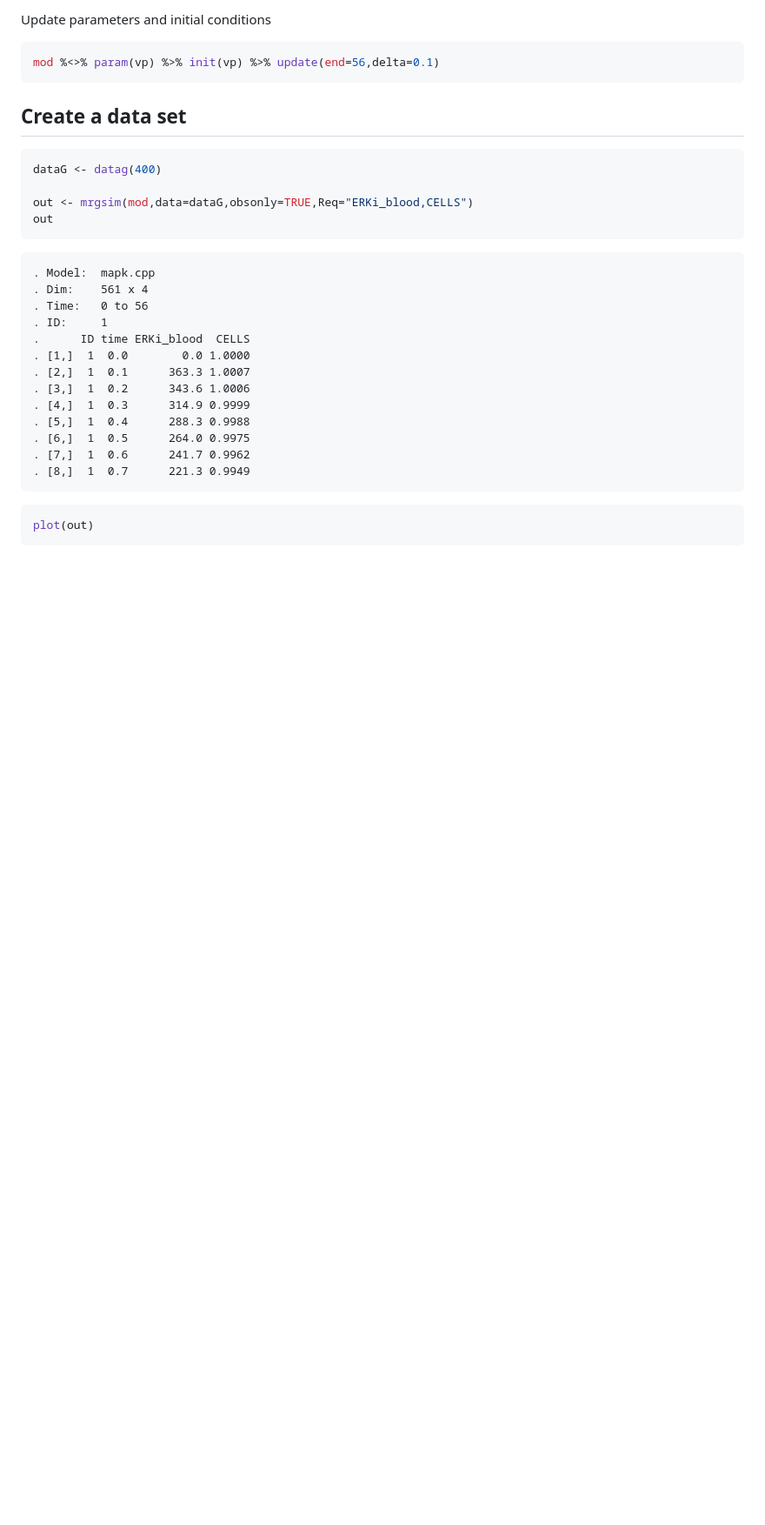
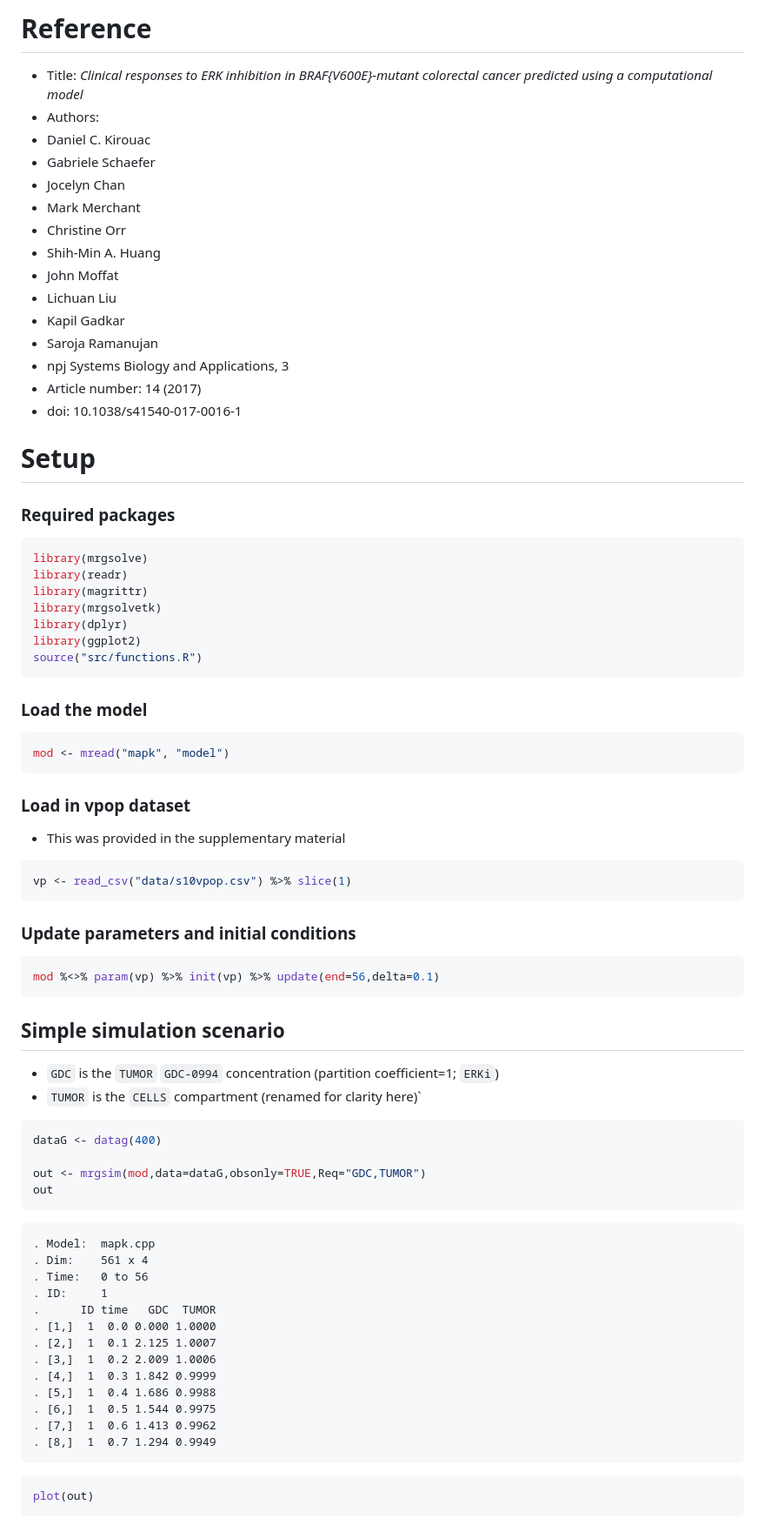
Before and after one commit to metrumresearchgroup/cic-2017, a Markdown page: content/mapk.md, the part around the change printed below. Shown: that part at 87% size. Drawn GitHub-style; blank space fills up the shorter version.

Commit message:
work out mapk sims

````diff
--- a/content/mapk.md
+++ b/content/mapk.md
@@ -1,16 +1,67 @@
-Update parameters and initial conditions
+Reference
+=========
+
+-   Title: *Clinical responses to ERK inhibition in BRAF{V600E}-mutant colorectal cancer predicted using a computational model*
+-   Authors:
+-   Daniel C. Kirouac
+-   Gabriele Schaefer
+-   Jocelyn Chan
+-   Mark Merchant
+-   Christine Orr
+-   Shih-Min A. Huang
+-   John Moffat
+-   Lichuan Liu
+-   Kapil Gadkar
+-   Saroja Ramanujan
+-   npj Systems Biology and Applications, 3
+-   Article number: 14 (2017)
+-   doi: 10.1038/s41540-017-0016-1
+
+Setup
+=====
+
+### Required packages
+
+``` r
+library(mrgsolve)
+library(readr)
+library(magrittr)
+library(mrgsolvetk)
+library(dplyr)
+library(ggplot2)
+source("src/functions.R")
+```
+
+### Load the model
+
+``` r
+mod <- mread("mapk", "model")
+```
+
+### Load in vpop dataset
+
+-   This was provided in the supplementary material
+
+``` r
+vp <- read_csv("data/s10vpop.csv") %>% slice(1)
+```
+
+### Update parameters and initial conditions
 
 ``` r
 mod %<>% param(vp) %>% init(vp) %>% update(end=56,delta=0.1)
 ```
 
-Create a data set
------------------
+Simple simulation scenario
+--------------------------
+
+-   `GDC` is the `TUMOR` `GDC-0994` concentration (partition coefficient=1; `ERKi`)
+-   `TUMOR` is the `CELLS` compartment (renamed for clarity here)\`
 
 ``` r
 dataG <- datag(400)
 
-out <- mrgsim(mod,data=dataG,obsonly=TRUE,Req="ERKi_blood,CELLS")
+out <- mrgsim(mod,data=dataG,obsonly=TRUE,Req="GDC,TUMOR")
 out
 ```
 
@@ -18,15 +69,15 @@ out
     . Dim:    561 x 4
     . Time:   0 to 56
     . ID:     1
-    .      ID time ERKi_blood  CELLS
-    . [1,]  1  0.0        0.0 1.0000
-    . [2,]  1  0.1      363.3 1.0007
-    . [3,]  1  0.2      343.6 1.0006
-    . [4,]  1  0.3      314.9 0.9999
-    . [5,]  1  0.4      288.3 0.9988
-    . [6,]  1  0.5      264.0 0.9975
-    . [7,]  1  0.6      241.7 0.9962
-    . [8,]  1  0.7      221.3 0.9949
+    .      ID time   GDC  TUMOR
+    . [1,]  1  0.0 0.000 1.0000
+    . [2,]  1  0.1 2.125 1.0007
+    . [3,]  1  0.2 2.009 1.0006
+    . [4,]  1  0.3 1.842 0.9999
+    . [5,]  1  0.4 1.686 0.9988
+    . [6,]  1  0.5 1.544 0.9975
+    . [7,]  1  0.6 1.413 0.9962
+    . [8,]  1  0.7 1.294 0.9949
 
 ``` r
 plot(out)
````
Also changed, not shown: other parts of content/mapk.md (+39 -35 lines), content/img/mapk-R-unnamed-chunk-7-1.png, 3 other files.
